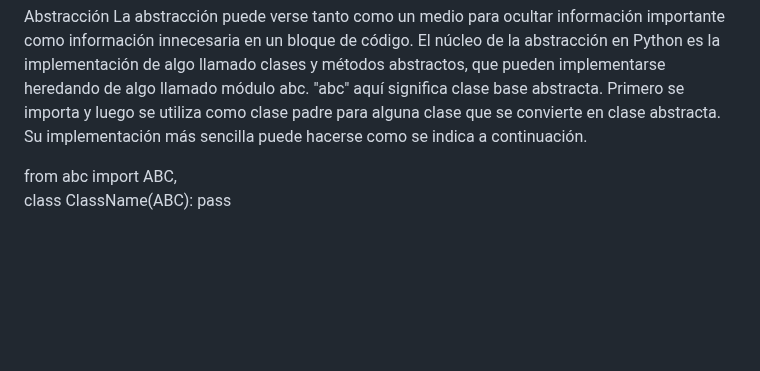
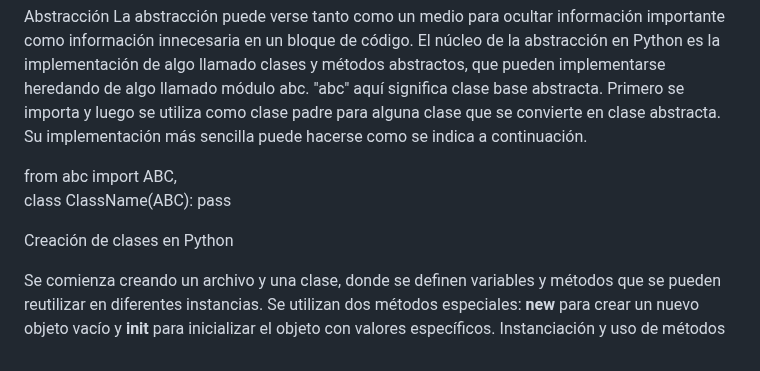
Before and after one commit to anidroid1184/BACKEND_ROADMAP, a Markdown page: python/Conceptos intermedios python.md, the part around the change. Rendered like a GitHub page; blank space fills up the shorter version.

```diff
--- a/python/Conceptos intermedios python.md
+++ b/python/Conceptos intermedios python.md
@@ -195,3 +195,9 @@ La abstracción puede verse tanto como un medio para ocultar información import
 from abc import ABC,
 class ClassName(ABC):
     pass
+
+Creación de clases en Python
+
+Se comienza creando un archivo y una clase, donde se definen variables y métodos que se pueden reutilizar en diferentes instancias.
+Se utilizan dos métodos especiales: __new__ para crear un nuevo objeto vacío y __init__ para inicializar el objeto con valores específicos.
+Instanciación y uso de métodos
```
